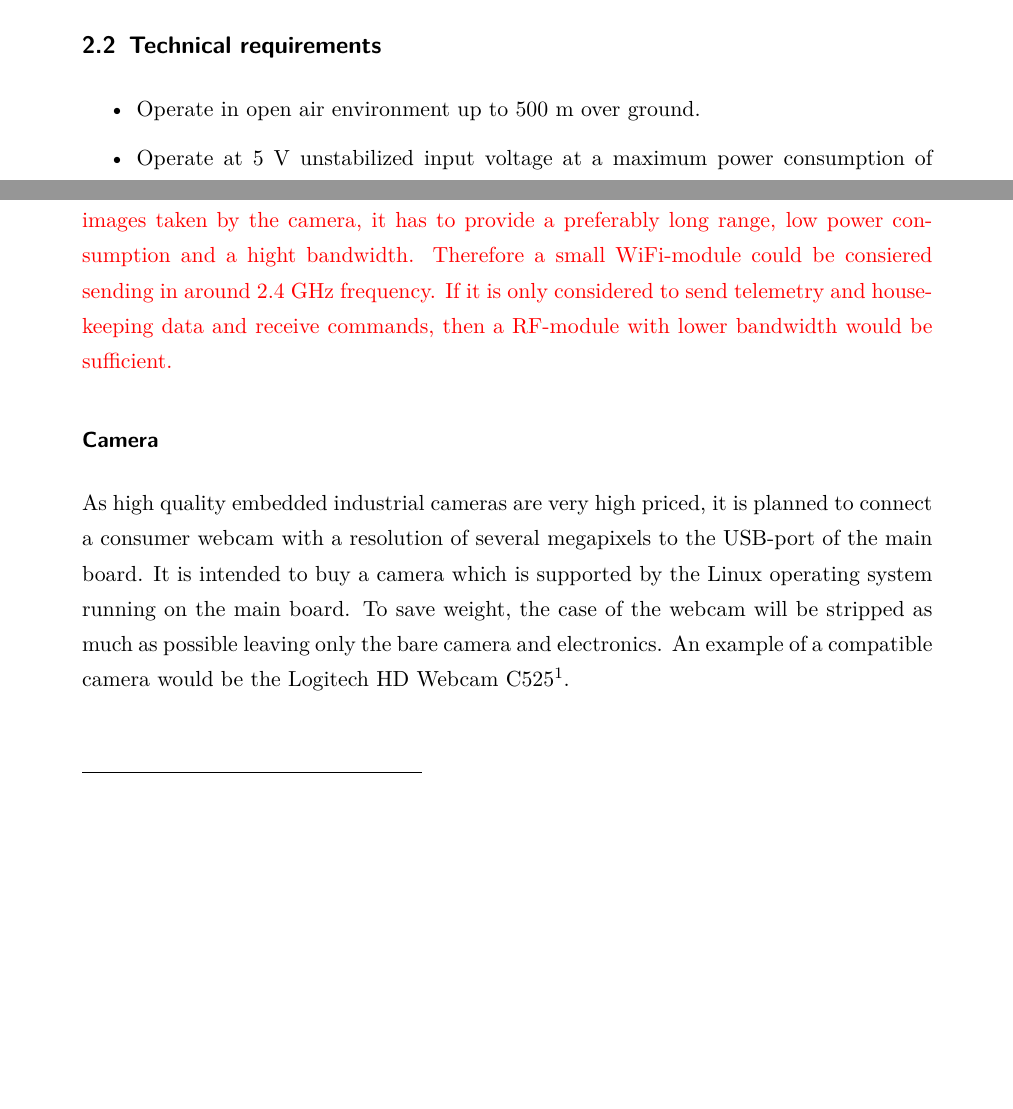
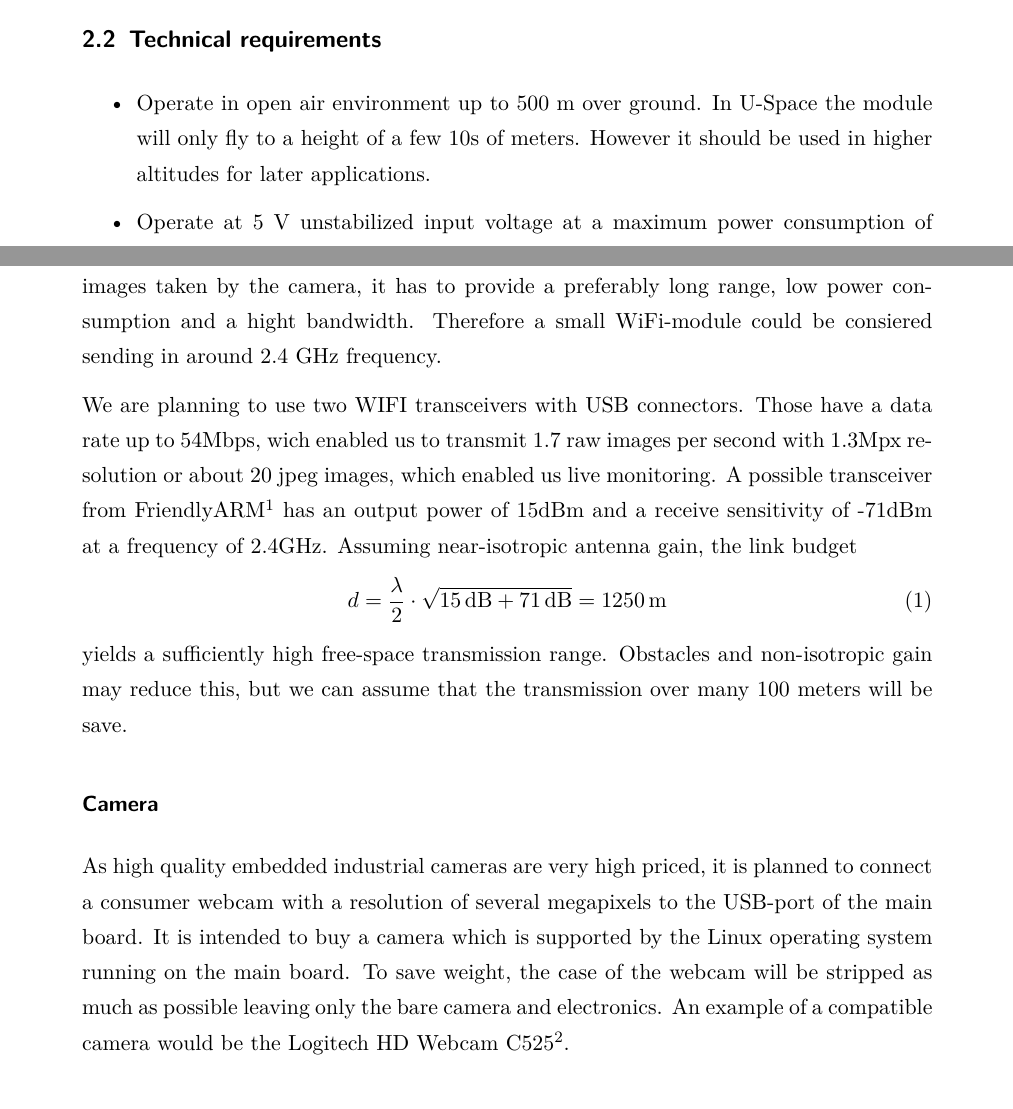
Before and after one commit to basti4pp/uni-space_payload_pdr, a LaTeX document (uni-space_payload_pdr.tex): two parts of pages 7 and 9 of 15 before the commit and two parts of pages 7 and 10 of 16 after it, joined at a grey line, cut so that both start at the same text, the shorter picture padded with empty space. Compiled offline with pdfLaTeX.

Commit message:
transceiver calculations

```diff
--- a/uni-space_payload_pdr.tex
+++ b/uni-space_payload_pdr.tex
@@ -166,7 +166,7 @@ There will also be a groundstation that communicates with the spacecraft during
 
 \subsection{Technical requirements}
 \begin{itemize}
-\item Operate in open air environment up to 500~m over ground.
+\item Operate in open air environment up to 500~m over ground. In U-Space the module will only fly to a height of a few 10s of meters. However it should be used in higher altitudes for later applications.
 \item Operate at 5~V unstabilized input voltage at a maximum power consumption of 2.5~W.
 \item Store at least 1000 medium-resolution images.
 \end{itemize}
@@ -226,8 +226,18 @@ For sensors it is planned to use the LSM303 \cite{LSM303:datasheet} combined mag
 
 \subsubsection*{Transmitter/Receiver}
 
-{\color{red} Optional for the communication during the flight mission a trasmitter/receiver module would be necessary. To download not only telemetry and housekeeping data but also images taken by the camera, it has to provide a preferably long range, low power consumption and a hight bandwidth. Therefore a small WiFi-module could be consiered sending in around 2.4 GHz frequency. If it is only considered to send telemetry and housekeeping data and receive commands, then a RF-module with lower bandwidth would be sufficient.}
+Optional for the communication during the flight mission a trasmitter/receiver module would be necessary. To download not only telemetry and housekeeping data but also images taken by the camera, it has to provide a preferably long range, low power consumption and a hight bandwidth. Therefore a small WiFi-module could be consiered sending in around 2.4 GHz frequency.
+%If it is only considered to send telemetry and housekeeping data and receive commands, then a RF-module with lower bandwidth would be sufficient.
 
+We are planning to use two WIFI transceivers with USB connectors.
+Those have a data rate up to 54Mbps, wich enabled us to transmit 1.7 raw images per second with 1.3Mpx re\-so\-lu\-tion or about 20 jpeg images, which enabled us live monitoring.
+A possible transceiver from FriendlyARM\footnote{\url{http://www.watterott.com/de/FriendlyARM-USB-WiFi-WLAN}} has an output power of 15dBm and a receive sensitivity of -71dBm at a frequency of 2.4GHz.
+Assuming near-isotropic antenna gain, the link budget
+\begin{equation}
+d = \frac{\lambda}{2}\cdot\sqrt{15\unit{dB}+71\unit{dB}} = 1250\unit{m}
+\end{equation}
+yields a sufficiently high free-space transmission range.
+Obstacles and non-isotropic gain may reduce this, but we can assume that the transmission over many 100 meters will be save.
 
 
 \subsubsection*{Camera}
```
